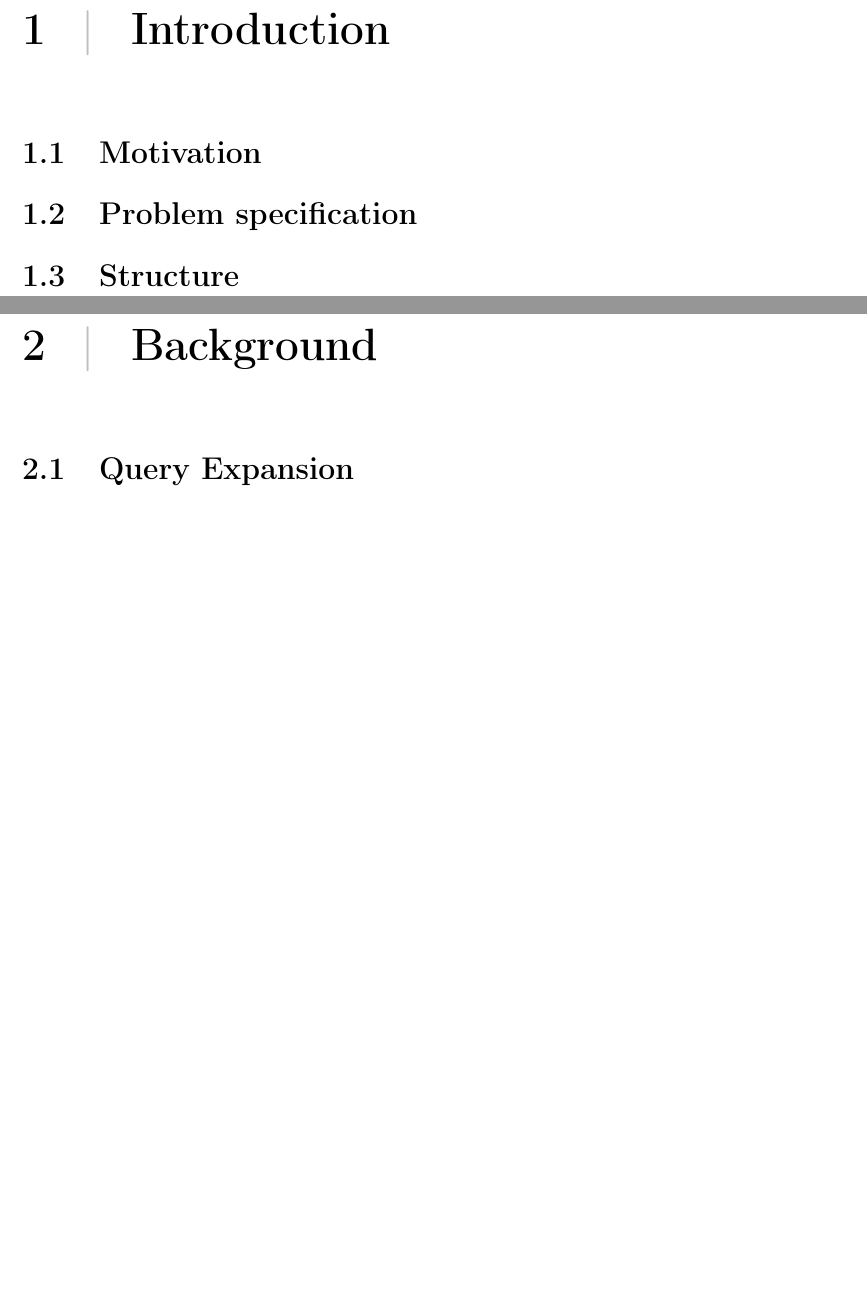
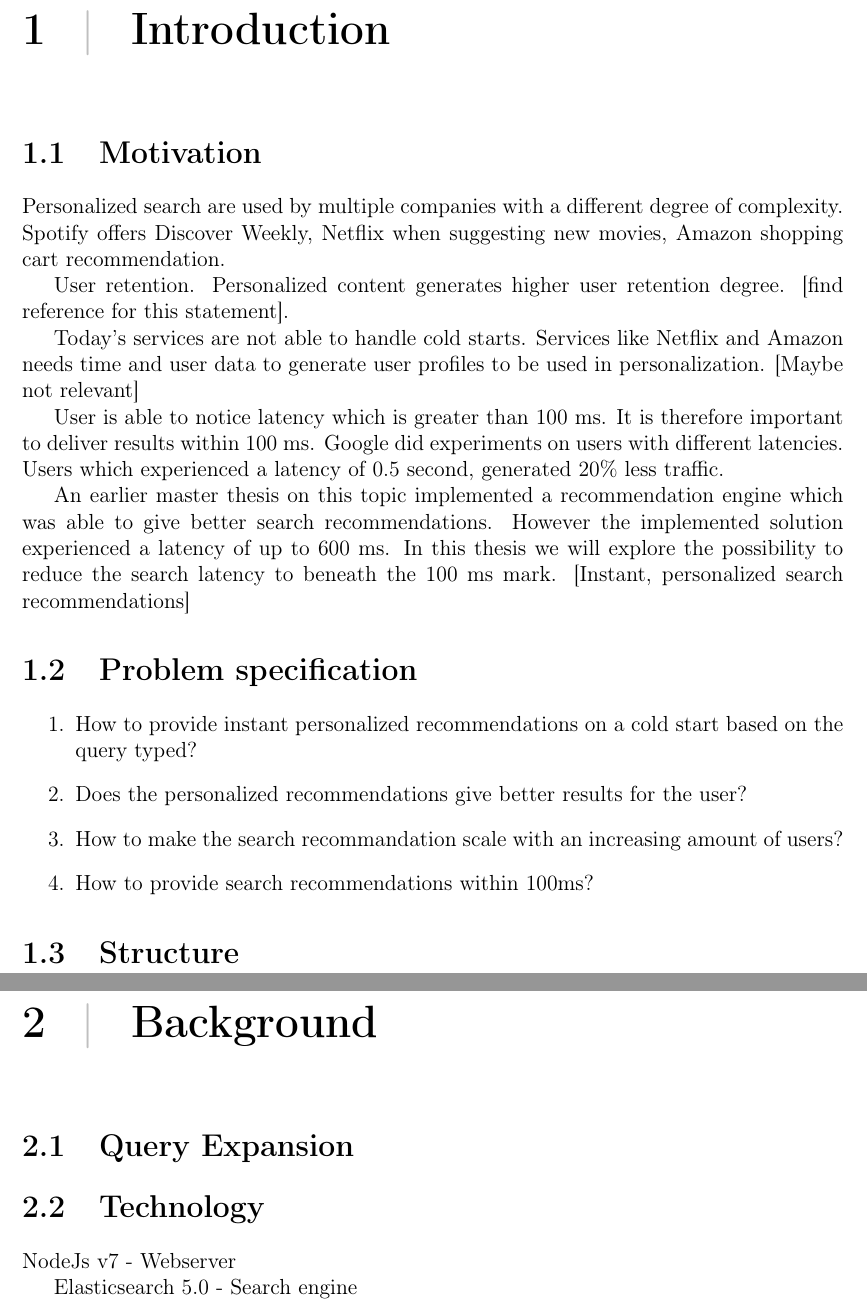
Before and after one commit to master-thesis-ntnu/project-thesis, a LaTeX thesis (main.tex, which reads background.tex, introduction.tex): two parts of pages 6 and 7 of 13, joined at a grey line, cut so that both start at the same text, the shorter picture padded with empty space. Compiled offline with pdfLaTeX.

Commit message:
Add notes, motivation and research questions

```diff
--- a/background.tex
+++ b/background.tex
@@ -1,2 +1,6 @@
 \chapter{Background}
 \section{Query Expansion}
+\section{Technology}
+NodeJs v7 - Webserver
+
+Elasticsearch 5.0 - Search engine
--- a/introduction.tex
+++ b/introduction.tex
@@ -1,4 +1,27 @@
 \chapter{Introduction}
 \section{Motivation}
+Personalized search are used by multiple companies with a different degree of complexity.
+Spotify offers Discover Weekly, Netflix when suggesting new movies, Amazon shopping cart recommendation.
+
+User retention. Personalized content generates higher user retention degree. [find reference for this statement].
+
+Today's services are not able to handle cold starts.
+Services like Netflix and Amazon needs time and user data to generate user profiles to be used in personalization. [Maybe not relevant]
+
+User is able to notice latency which is greater than 100 ms. It is therefore important to deliver results within 100 ms.
+Google did experiments on users with different latencies. Users which experienced a latency of 0.5 second, generated 20\% less traffic.
+
+An earlier master thesis on this topic implemented a recommendation engine which was able to give better search recommendations.
+However the implemented solution experienced a latency of up to 600 ms.
+In this thesis we will explore the possibility to reduce the search latency to beneath the 100 ms mark. [Instant, personalized search recommendations]
+
 \section{Problem specification}
+
+\begin{enumerate}
+  \item How to provide instant personalized recommendations on a cold start based on the query typed?
+  \item Does the personalized recommendations give better results for the user?
+  \item How to make the search recommandation scale with an increasing amount of users?
+  \item How to provide search recommendations within 100ms?
+\end{enumerate}
+
 \section{Structure}
```
